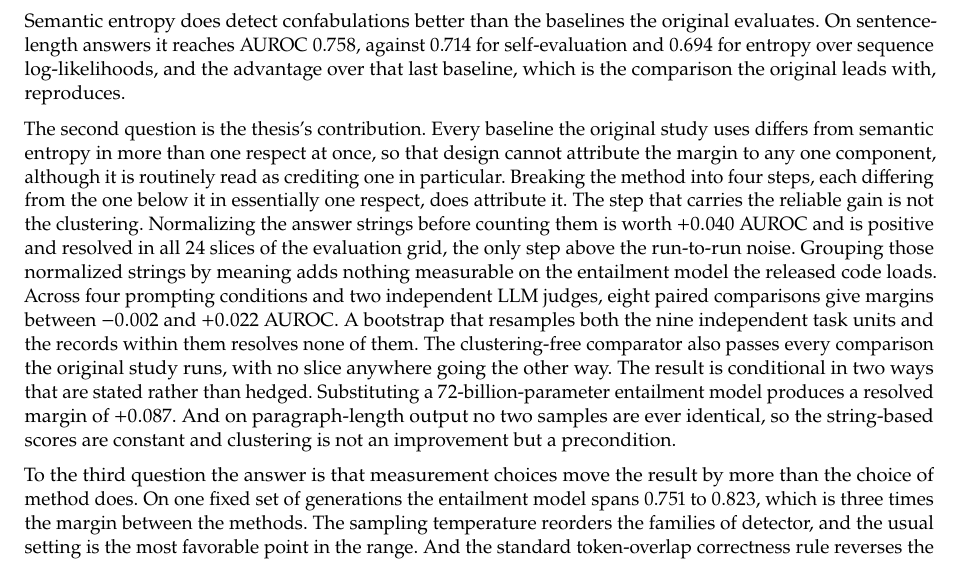
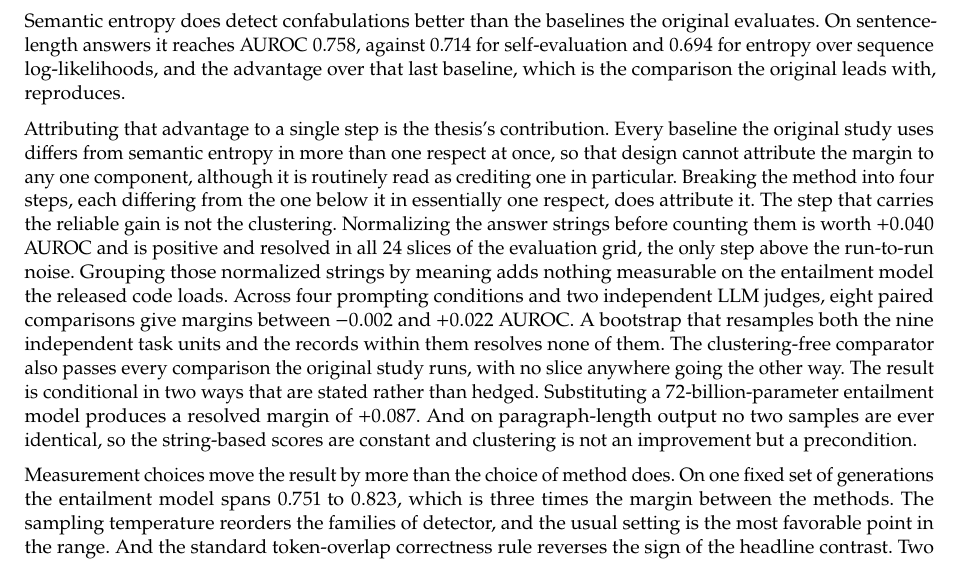
Before and after one commit to D3prave/thesis, a LaTeX thesis (thesis/main.tex, which reads thesis/frontmatter/abstract.tex): part of page 3 of 73, cut so that both start at the same text. Compiled offline with pdfLaTeX.

Commit message:
Revert the interword-space change and finish the abstract rewording
On TeX Live 2026 the setting breaks inline math, although it looked fine on an
older TeX Live.

```diff
--- a/thesis/frontmatter/abstract.tex
+++ b/thesis/frontmatter/abstract.tex
@@ -25,7 +25,8 @@ original evaluates. On sentence-length answers it reaches AUROC 0.758, against
 and the advantage over that last baseline, which is the comparison the original
 leads with, reproduces.
 
-The second question is the thesis's contribution. Every baseline the original
+Attributing that advantage to a single step is the thesis's contribution.
+Every baseline the original
 study uses differs from semantic entropy in more than one respect at once, so
 that design cannot attribute the margin to any one component, although it is
 routinely read as crediting one in particular. Breaking the method into four steps,
@@ -46,8 +47,7 @@ And on paragraph-length output no two samples are ever identical, so the
 string-based scores are constant and clustering is not an improvement but a
 precondition.
 
-To the third question the answer is that measurement choices move the result by
-more than the choice of method does. On one fixed set of generations the
+Measurement choices move the result by more than the choice of method does. On one fixed set of generations the
 entailment model spans 0.751 to 0.823, which is three times the margin between
 the methods. The sampling temperature reorders the families of detector, and
 the usual setting is the most favorable point in the range. And the standard
```
Also changed, not shown: thesis/main.tex (+17 -13 lines).
